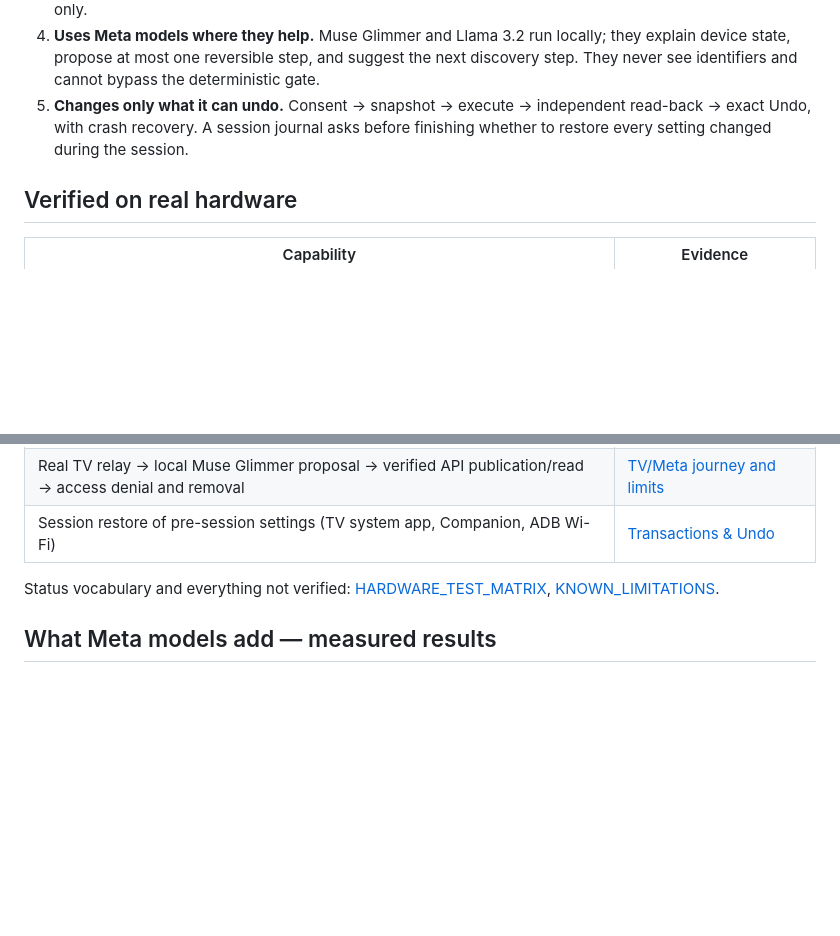
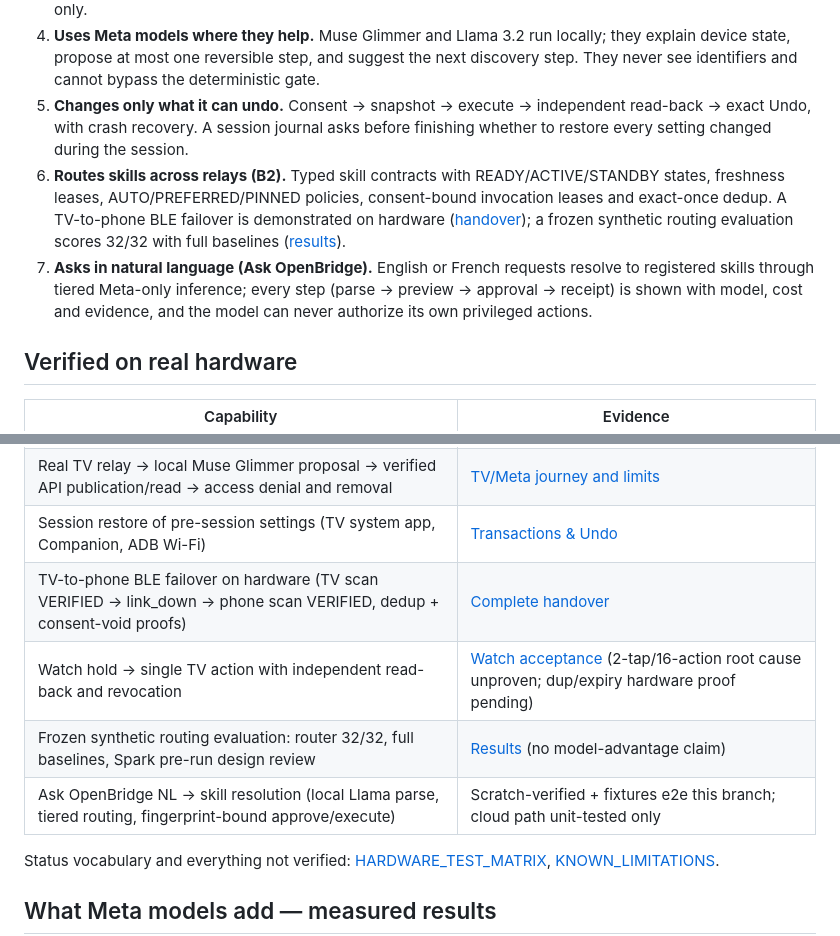
Before and after one commit to toskaman/openbridge, a Markdown page: README.md, 2 parts joined by grey strips. Drawn GitHub-style; blank space fills up the shorter version.

```diff
--- a/README.md
+++ b/README.md
@@ -17,6 +21,8 @@ Homes are full of devices on different transports (USB, Wi-Fi, LAN, Bluetooth) b
 3. **Extends reach through relays.** The OpenBridge Companion app (Android phone or Android TV) performs short signed BLE scans for the PC, after on-screen pairing. Devices it hears appear under it as observe-only.
 4. **Uses Meta models where they help.** Muse Glimmer and Llama 3.2 run locally; they explain device state, propose at most one reversible step, and suggest the next discovery step. They never see identifiers and cannot bypass the deterministic gate.
 5. **Changes only what it can undo.** Consent → snapshot → execute → independent read-back → exact Undo, with crash recovery. A session journal asks before finishing whether to restore every setting changed during the session.
+6. **Routes skills across relays (B2).** Typed skill contracts with READY/ACTIVE/STANDBY states, freshness leases, AUTO/PREFERRED/PINNED policies, consent-bound invocation leases and exact-once dedup. A TV-to-phone BLE failover is demonstrated on hardware ([handover](docs/release/COMPLETE_HANDOVER.md)); a frozen synthetic routing evaluation scores 32/32 with full baselines ([results](docs/evaluation/routing-v1/RESULTS.md)).
+7. **Asks in natural language (Ask OpenBridge).** English or French requests resolve to registered skills through tiered Meta-only inference; every step (parse → preview → approval → receipt) is shown with model, cost and evidence, and the model can never authorize its own privileged actions.
 
 ## Verified on real hardware
 | Capability | Evidence |
@@ -30,6 +36,10 @@ Homes are full of devices on different transports (USB, Wi-Fi, LAN, Bluetooth) b
 | Muse Glimmer 30B local inference, digest = official registry manifest | [glimmer receipt](docs/glimmer-smoke-receipt.json) |
 | Real TV relay → local Muse Glimmer proposal → verified API publication/read → access denial and removal | [TV/Meta journey and limits](docs/forge/TV_GLIMMER_JOURNEY.md) |
 | Session restore of pre-session settings (TV system app, Companion, ADB Wi-Fi) | [Transactions & Undo](docs/TRANSACTION_AND_UNDO.md) |
+| TV-to-phone BLE failover on hardware (TV scan VERIFIED → link_down → phone scan VERIFIED, dedup + consent-void proofs) | [Complete handover](docs/release/COMPLETE_HANDOVER.md) |
+| Watch hold → single TV action with independent read-back and revocation | [Watch acceptance](docs/release/WATCH_CONTROL_ACCEPTANCE.md) (2-tap/16-action root cause unproven; dup/expiry hardware proof pending) |
+| Frozen synthetic routing evaluation: router 32/32, full baselines, Spark pre-run design review | [Results](docs/evaluation/routing-v1/RESULTS.md) (no model-advantage claim) |
+| Ask OpenBridge NL → skill resolution (local Llama parse, tiered routing, fingerprint-bound approve/execute) | Scratch-verified + fixtures e2e this branch; cloud path unit-tested only |
 
 Status vocabulary and everything not verified: [HARDWARE_TEST_MATRIX](docs/HARDWARE_TEST_MATRIX.md), [KNOWN_LIMITATIONS](docs/KNOWN_LIMITATIONS.md).
 
```
Also changed, not shown: other parts of README.md (+11 -1 lines), docs/jury/screens/ask-openbridge-1440.png (added), docs/jury/screens/ask-openbridge-390.png (added).
